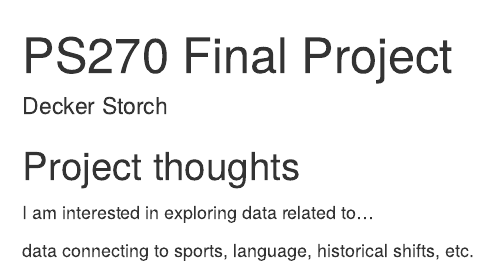
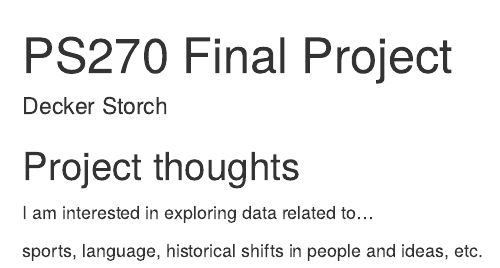
Before and after one commit to deckerstorch/ps270-final-project, an R Markdown document (index.Rmd): the page in a window 1100 px wide, from its top. Rendered offline with R 4.5, knitr and Pandoc, with nearby package versions; drawn as R Markdown's standard HTML page in place of the format the file asks for.

Commit message:
Name and ideas try #2

```diff
--- a/index.Rmd
+++ b/index.Rmd
@@ -13,4 +13,4 @@ output:
 
 I am interested in exploring data related to...
 
-data connecting to sports, language, historical shifts, etc.
+sports, language, historical shifts in people and ideas, etc.
```
